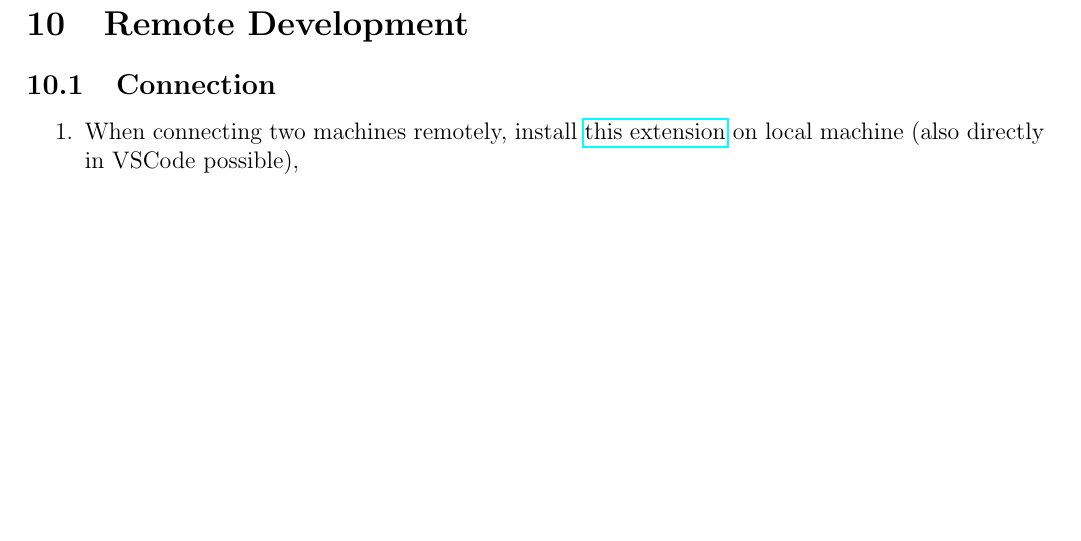
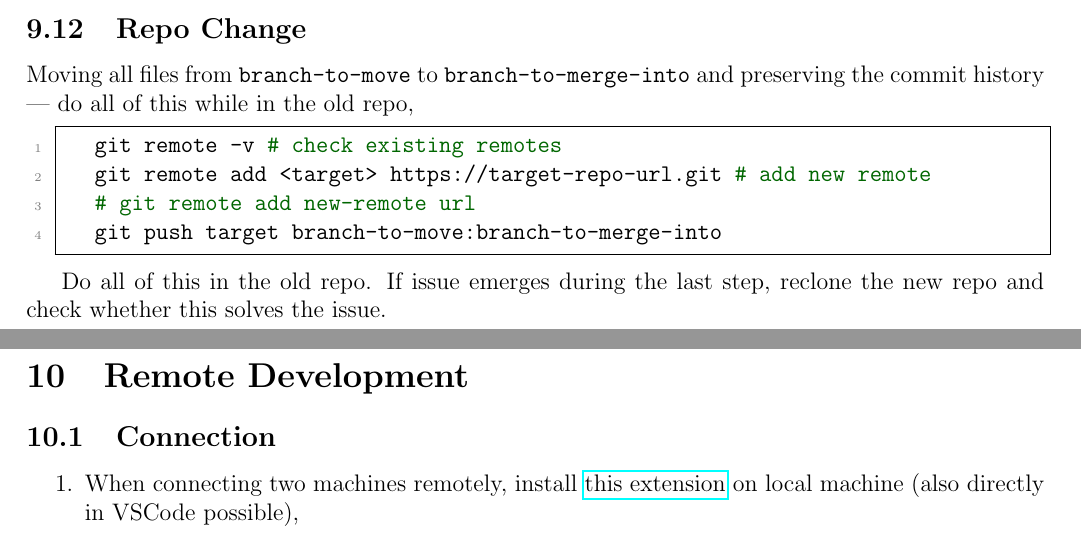
Before and after one commit to ImahnShekhzadeh/infra, a LaTeX document (infra.tex): part of page 26 of 41 before the commit and two parts of pages 25 and 26 of 41 after it, the two joined at a grey line, cut at the place of the change, the shorter picture padded with empty space. Compiled offline with pdfLaTeX.

Commit message:
add instructions for moving git code from one repo to another

```diff
--- a/infra.tex
+++ b/infra.tex
@@ -1390,6 +1390,18 @@
 			git remote get-url origin
 			git remote get-url origin | sed 's/\.git$//'  # optional: trim output
 		\end{lstlisting}
+
+	\subsection{Repo Change}
+		Moving all files from \texttt{branch-to-move} to \texttt{branch-to-merge-into} and preserving the commit history --- do all of this while in the old repo,
+
+		\begin{lstlisting}[style=mystylebash, label=alg:git__remote_url, xleftmargin=\parindent]
+			git remote -v  # check existing remotes
+			git remote add <target> https://target-repo-url.git  # add new remote
+			# git remote add new-remote url
+			git push target branch-to-move:branch-to-merge-into
+		\end{lstlisting}
+
+		Do all of this in the old repo. If issue emerges during the last step, reclone the new repo and check whether this solves the issue.
 
 	\newpage
 
```
Also changed, not shown: infra.pdf.
